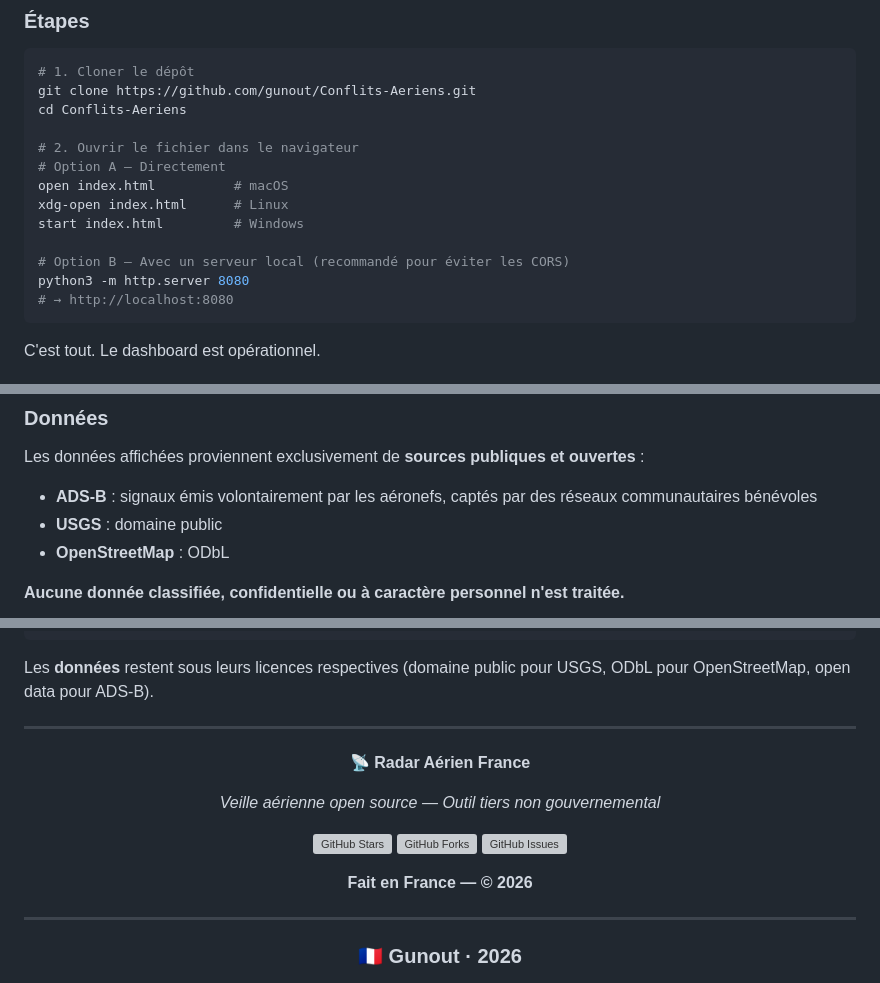
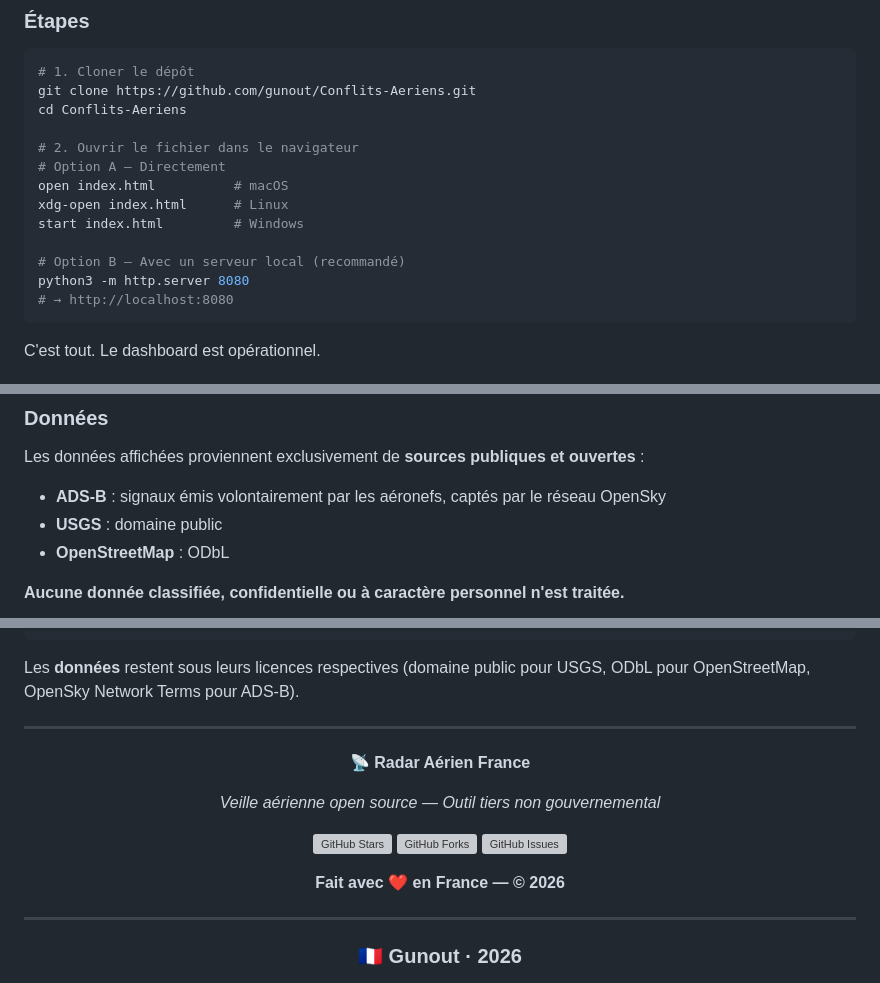
Before and after one commit to gunout/Conflits-Aeriens, a Markdown page: README.md, 3 parts joined by grey strips. GitHub-like rendering; grey boxes are pictures that could not be loaded.

````diff
--- a/README.md
+++ b/README.md
@@ -149,7 +137,7 @@ open index.html          # macOS
 xdg-open index.html      # Linux
 start index.html         # Windows
 
-# Option B — Avec un serveur local (recommandé pour éviter les CORS)
+# Option B — Avec un serveur local (recommandé)
 python3 -m http.server 8080
 # → http://localhost:8080
 ```
@@ -325,7 +309,7 @@ La charte visuelle s'inspire du **Système de Design de l'État (DSFR)**, publi
 
 Les données affichées proviennent exclusivement de **sources publiques et ouvertes** :
 
-- **ADS-B** : signaux émis volontairement par les aéronefs, captés par des réseaux communautaires bénévoles
+- **ADS-B** : signaux émis volontairement par les aéronefs, captés par le réseau OpenSky
 - **USGS** : domaine public
 - **OpenStreetMap** : ODbL
 
@@ -365,7 +349,7 @@ OUT OF OR IN CONNECTION WITH THE SOFTWARE OR THE USE OR OTHER DEALINGS IN THE
 SOFTWARE.
 ```
 
-Les **données** restent sous leurs licences respectives (domaine public pour USGS, ODbL pour OpenStreetMap, open data pour ADS-B).
+Les **données** restent sous leurs licences respectives (domaine public pour USGS, ODbL pour OpenStreetMap, OpenSky Network Terms pour ADS-B).
 
 ---
 
@@ -379,7 +363,7 @@ Les **données** restent sous leurs licences respectives (domaine public pour US
 [![GitHub Forks](https://img.shields.io/github/forks/gunout/Conflits-Aeriens?style=social)](https://github.com/gunout/Conflits-Aeriens)
 [![GitHub Issues](https://img.shields.io/github/issues/gunout/Conflits-Aeriens?style=social)](https://github.com/gunout/Conflits-Aeriens/issues)
 
-**Fait en France — © 2026**
+**Fait avec ❤️ en France — © 2026**
 
 </div>
 
````
Also changed, not shown: other parts of README.md (+42 -58 lines).
